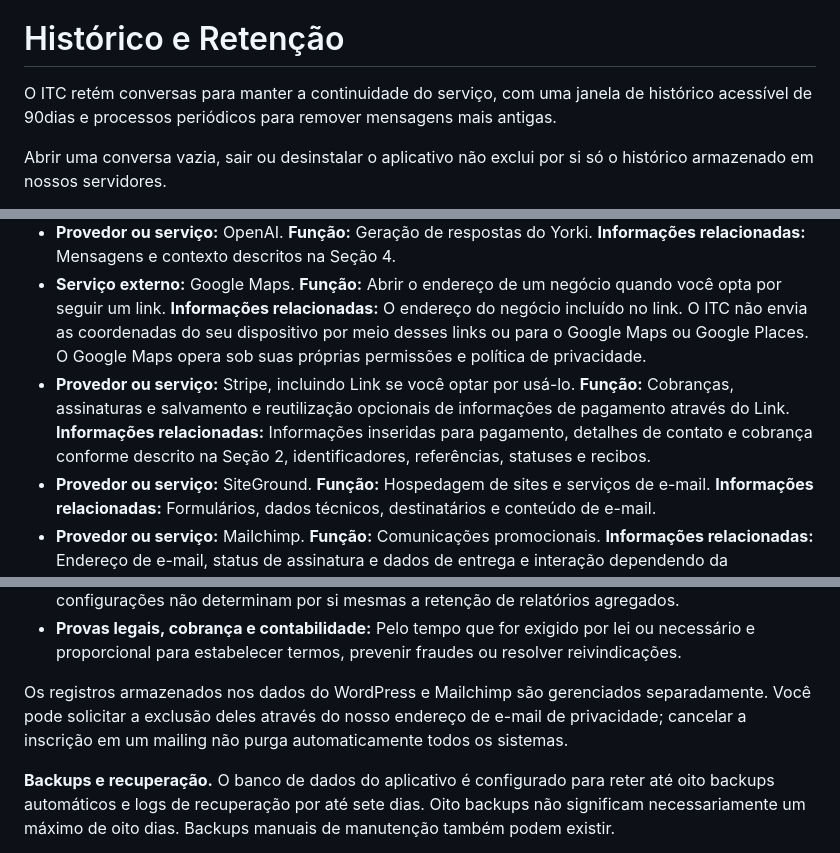
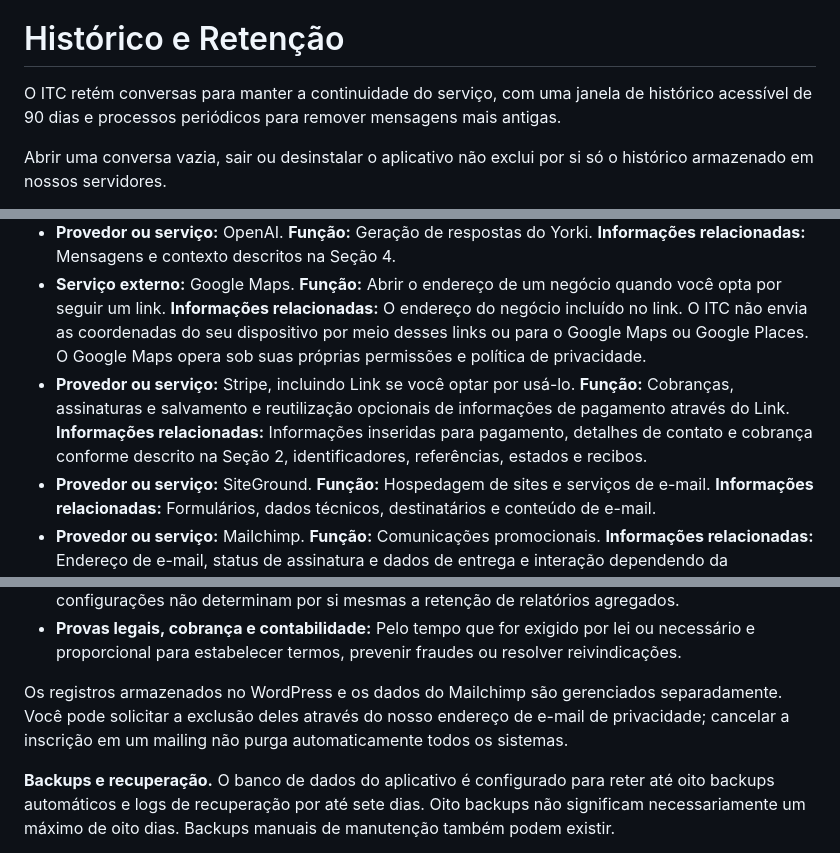
Before and after one commit to corevenlabs/insightthecity-backend, a Markdown page: legal/privacy-2026-10-31/pt.md, 3 parts joined by grey strips. Drawn GitHub-style.

```diff
--- a/legal/privacy-2026-10-31/pt.md
+++ b/legal/privacy-2026-10-31/pt.md
@@ -104,7 +104,7 @@ A retirada se aplica ao processamento futuro com base nesse consentimento. Você
 
 # Histórico e Retenção
 
-O ITC retém conversas para manter a continuidade do serviço, com uma janela de histórico acessível de 90dias e processos periódicos para remover mensagens mais antigas.
+O ITC retém conversas para manter a continuidade do serviço, com uma janela de histórico acessível de 90 dias e processos periódicos para remover mensagens mais antigas.
 
 Abrir uma conversa vazia, sair ou desinstalar o aplicativo não exclui por si só o histórico armazenado em nossos servidores.
 
@@ -119,7 +119,7 @@ Nós usamos provedores para hospedar e proteger nossos serviços, processar paga
 - **Provedor ou serviço:** Google Cloud. **Função:** Hospedagem de aplicativos, banco de dados e arquivos. **Informações relacionadas:** Conta, perfil, conversas, associação, resgates e dados técnicos.
 - **Provedor ou serviço:** OpenAI. **Função:** Geração de respostas do Yorki. **Informações relacionadas:** Mensagens e contexto descritos na Seção 4.
 - **Serviço externo:** Google Maps. **Função:** Abrir o endereço de um negócio quando você opta por seguir um link. **Informações relacionadas:** O endereço do negócio incluído no link. O ITC não envia as coordenadas do seu dispositivo por meio desses links ou para o Google Maps ou Google Places. O Google Maps opera sob suas próprias permissões e política de privacidade.
-- **Provedor ou serviço:** Stripe, incluindo Link se você optar por usá-lo. **Função:** Cobranças, assinaturas e salvamento e reutilização opcionais de informações de pagamento através do Link. **Informações relacionadas:** Informações inseridas para pagamento, detalhes de contato e cobrança conforme descrito na Seção 2, identificadores, referências, statuses e recibos.
+- **Provedor ou serviço:** Stripe, incluindo Link se você optar por usá-lo. **Função:** Cobranças, assinaturas e salvamento e reutilização opcionais de informações de pagamento através do Link. **Informações relacionadas:** Informações inseridas para pagamento, detalhes de contato e cobrança conforme descrito na Seção 2, identificadores, referências, estados e recibos.
 - **Provedor ou serviço:** SiteGround. **Função:** Hospedagem de sites e serviços de e-mail. **Informações relacionadas:** Formulários, dados técnicos, destinatários e conteúdo de e-mail.
 - **Provedor ou serviço:** Mailchimp. **Função:** Comunicações promocionais. **Informações relacionadas:** Endereço de e-mail, status de assinatura e dados de entrega e interação dependendo da configuração.
 - **Provedor ou serviço:** Google Analytics. **Função:** Medição de sites. **Informações relacionadas:** Identificadores, navegação, interações e dados de dispositivos ou localização geral dependendo da configuração.
@@ -212,7 +212,7 @@ Retemos dados pelo tempo necessário para fornecer o serviço, cumprir os propó
 - **Google Analytics:** Configurado para dois meses para dados de evento e 14 meses para dados de usuário. O período do identificador do usuário é redefinido com nova atividade. Essas configurações não determinam por si mesmas a retenção de relatórios agregados.
 - **Provas legais, cobrança e contabilidade:** Pelo tempo que for exigido por lei ou necessário e proporcional para estabelecer termos, prevenir fraudes ou resolver reivindicações.
 
-Os registros armazenados nos dados do WordPress e Mailchimp são gerenciados separadamente. Você pode solicitar a exclusão deles através do nosso endereço de e-mail de privacidade; cancelar a inscrição em um mailing não purga automaticamente todos os sistemas.
+Os registros armazenados no WordPress e os dados do Mailchimp são gerenciados separadamente. Você pode solicitar a exclusão deles através do nosso endereço de e-mail de privacidade; cancelar a inscrição em um mailing não purga automaticamente todos os sistemas.
 
 **Backups e recuperação.** O banco de dados do aplicativo é configurado para reter até oito backups automáticos e logs de recuperação por até sete dias. Oito backups não significam necessariamente um máximo de oito dias. Backups manuais de manutenção também podem existir.
 
```
Also changed, not shown: other parts of legal/privacy-2026-10-31/pt.md (+15 -15 lines).
